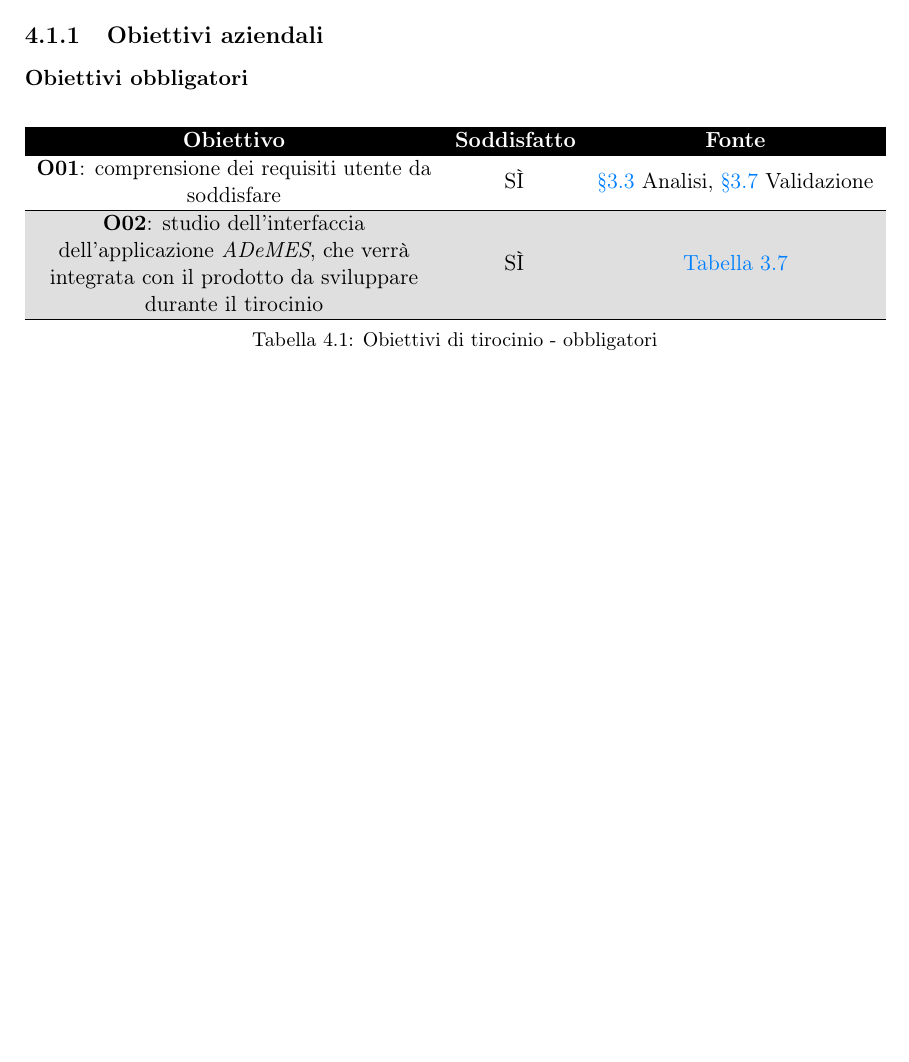
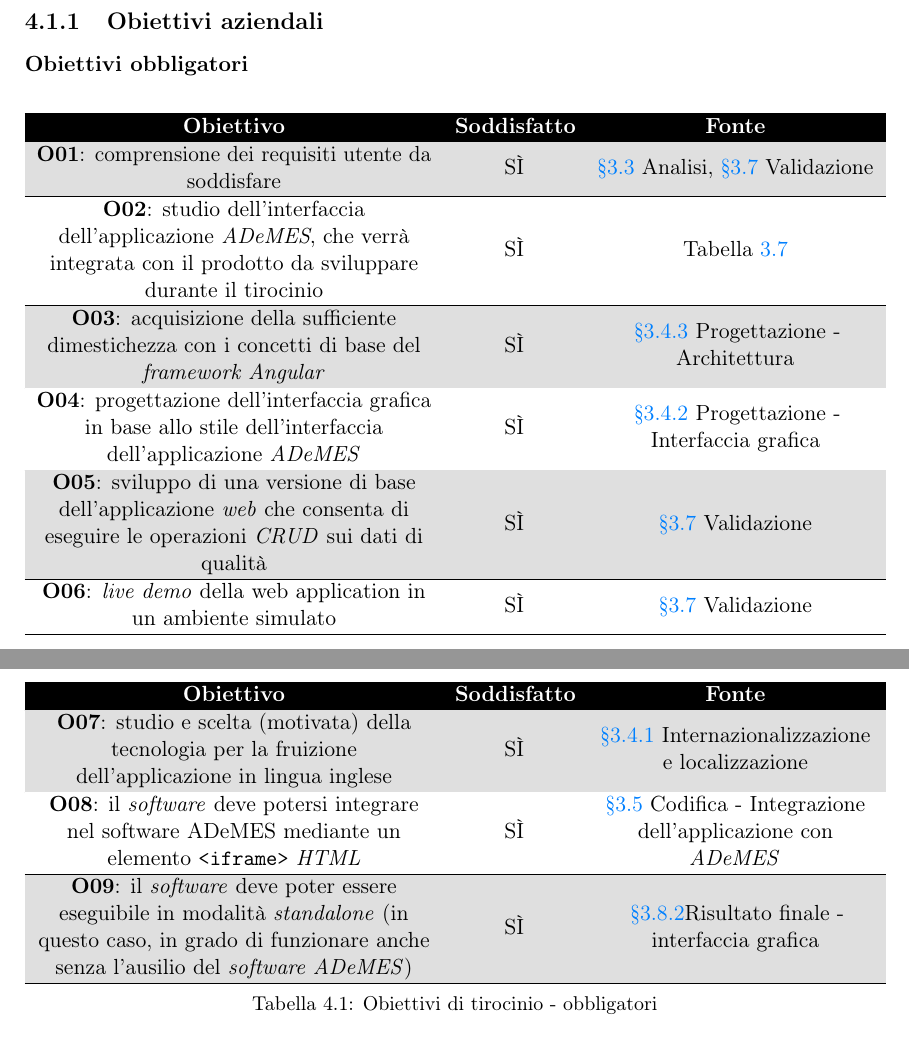
Before and after one commit to MatteoCus/Thesis, a LaTeX thesis (thesis.tex, which reads chapters/resoconto.tex): part of page 56 of 64 before the commit and two parts of pages 56 and 57 of 65 after it, the two joined at a grey line, cut so that both start at the same text, the shorter picture padded with empty space. Compiled offline with pdfLaTeX.

Commit message:
Implemented mandatory goals

```diff
--- a/chapters/resoconto.tex
+++ b/chapters/resoconto.tex
@@ -12,7 +12,7 @@ Questo capitolo si occupa di fornire una valutazione retrospettiva sulle attivit
 \subsection{Obiettivi aziendali}
 
 \subsubsection*{Obiettivi obbligatori}
-\rowcolors{2}{gray!25}{white}
+\rowcolors{2}{white}{gray!25}
 \begin{longtable}{>{\centering\arraybackslash}m{0.50\textwidth}>{\centering\arraybackslash}m{0.15\textwidth}>{\centering\arraybackslash}m{0.35\textwidth}}
     \hline
     \rowcolor{black}
@@ -21,8 +21,21 @@ Questo capitolo si occupa di fornire una valutazione retrospettiva sulle attivit
     \endhead % This line indicates the end of the header and the start of the repeated heading on subsequent pages
     \textbf{O01}: comprensione dei requisiti utente da soddisfare & SÌ & \hyperref[sec:analisi]{§3.3} Analisi, \hyperref[sec:validazione]{§3.7} Validazione \\
     \hline
-    \textbf{O02}: studio dell’interfaccia dell’applicazione \textit{ADeMES}, che verrà integrata
-    con il prodotto da sviluppare durante il tirocinio & SÌ & \hyperref[tab:colors]{Tabella 3.7} \\
+    \textbf{O02}: studio dell’interfaccia dell’applicazione \textit{ADeMES}, che verrà integrata con il prodotto da sviluppare durante il tirocinio & SÌ & Tabella \hyperref[tab:colors]{3.7} \\
+    \hline
+    \textbf{O03}: acquisizione della sufficiente dimestichezza con i concetti di base del \textit{framework Angular} & SÌ & \hyperref[subsec:architettura]{§3.4.3} Progettazione - Architettura \\
+    \hline
+    \textbf{O04}: progettazione dell'interfaccia grafica in base allo stile dell'interfaccia dell'applicazione \textit{ADeMES} & SÌ & \hyperref[subsec:interfaccia]{§3.4.2} Progettazione - Interfaccia grafica  \\
+    \hline
+    \textbf{O05}: sviluppo di una versione di base dell'applicazione \textit{web} che consenta di eseguire le operazioni \textit{CRUD} sui dati di qualità & SÌ & \hyperref[sec:validazione]{§3.7} Validazione \\
+    \hline
+    \textbf{O06}: \textit{live demo} della web application in un ambiente simulato & SÌ & \hyperref[sec:validazione]{§3.7} Validazione \\
+    \hline
+    \textbf{O07}: studio e scelta (motivata) della tecnologia per la fruizione dell'applicazione in lingua inglese & SÌ & \hyperref[subsec:internazionalizzazione]{§3.4.1} Internazionalizzazione e localizzazione \\
+    \hline
+    \textbf{O08}: il \textit{software} deve potersi integrare nel software ADeMES mediante un elemento \texttt{<iframe>} \textit{HTML} & SÌ & \hyperref[subsec:integrazione]{§3.5} Codifica - Integrazione dell'applicazione con \textit{ADeMES}\\
+    \hline
+    \textbf{O09}: il \textit{software} deve poter essere eseguibile in modalità \textit{standalone} (in questo caso, in grado di funzionare anche senza l'ausilio del \textit{software ADeMES}) & SÌ & \hyperref[subsec:interfaccia-risultato]{§3.8.2}Risultato finale - interfaccia grafica \\
     \hline
     \caption{Obiettivi di tirocinio - obbligatori}
 \end{longtable}
```
Also changed, not shown: chapters/elementi-progetto.tex (+24 -0 lines).
